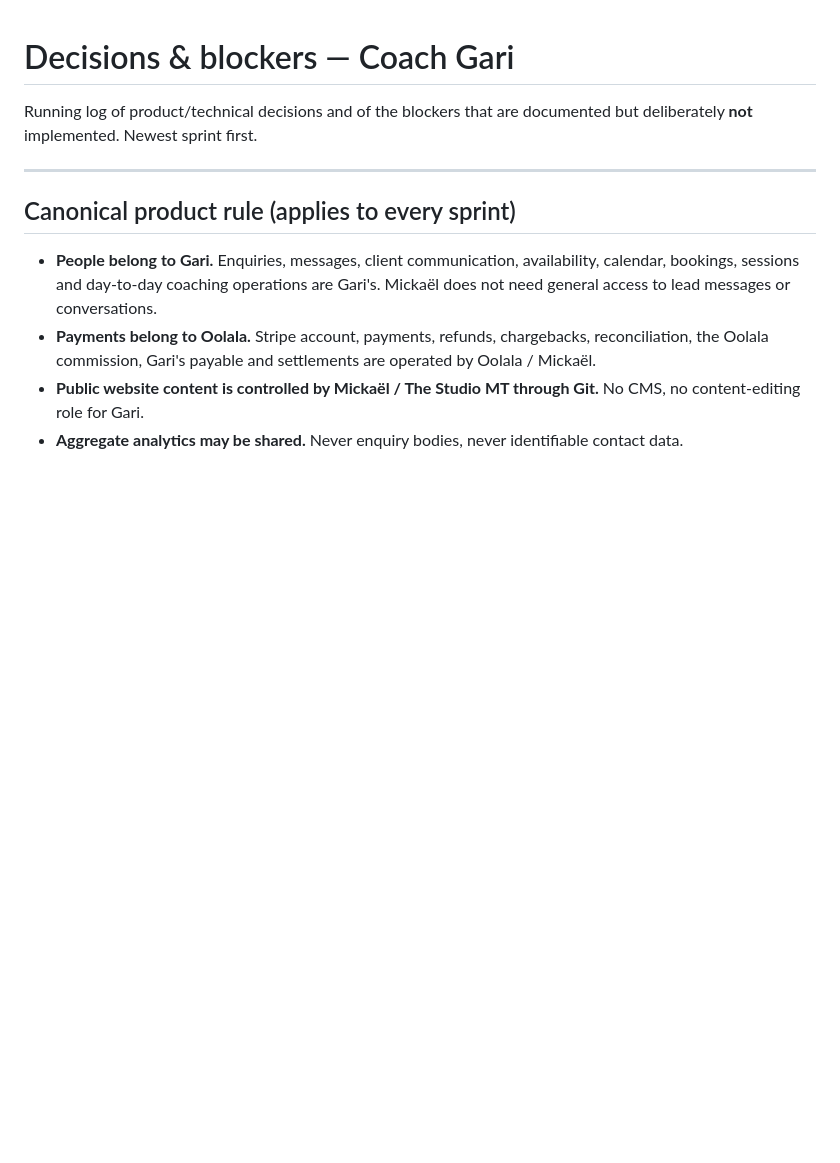
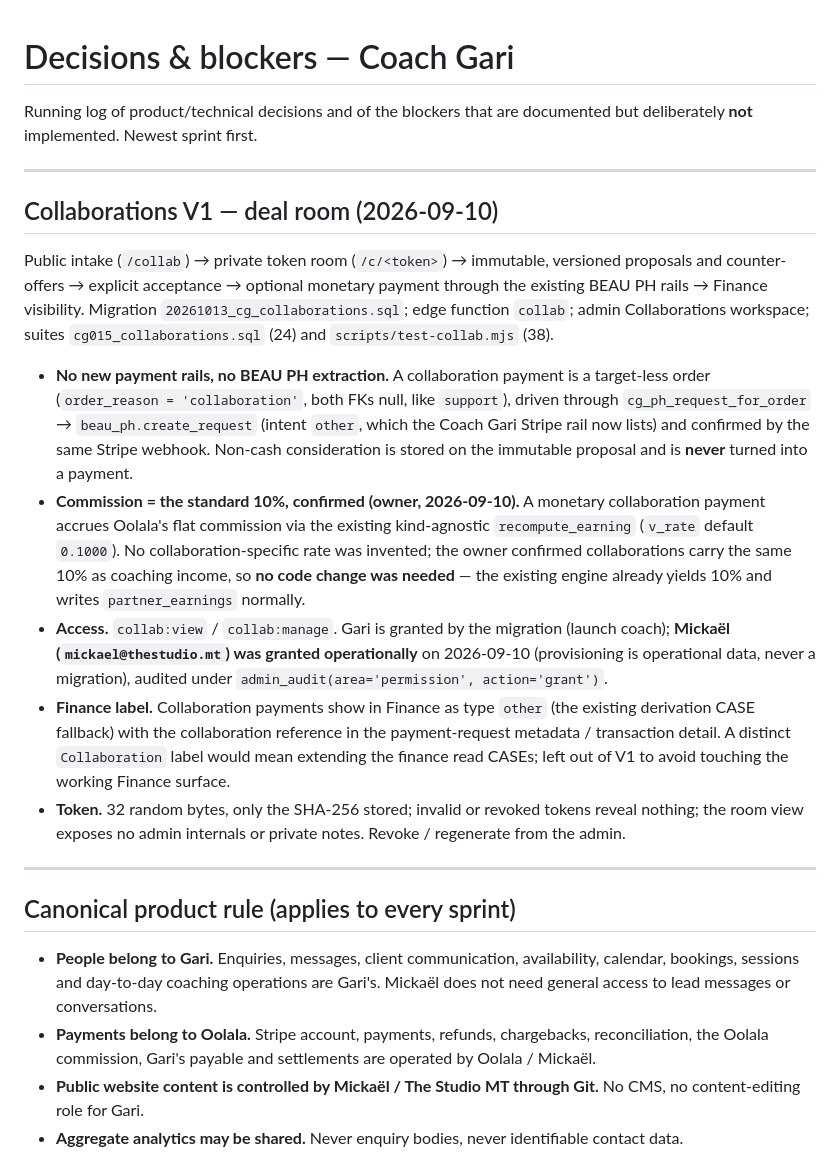
Before and after one commit to OolalaDXB/CoachGari, a Markdown page: docs/DECISIONS.md, the part around the change. Drawn GitHub-style; blank space fills up the shorter version.

Commit message:
docs: record Collaborations V1 + 10% commission decision
Mickaël granted collab:view/collab:manage operationally (not a migration, per
the provisioning boundary). Commission on a monetary collaboration payment is
the standard 10%, confirmed by the owner: the existing kind-agnostic
recompute_earning already applies the flat 0.1000 rate, so no code change was
needed. DECISIONS.md updated with the Collaborations V1 entry.

Co-Authored-By: Claude Opus 4.8 <noreply@anthropic.com>
Claude-Session: https://claude.ai/code/session_01CF9Jxt2Y5KNHHKFduECs6i

```diff
--- a/docs/DECISIONS.md
+++ b/docs/DECISIONS.md
@@ -2,6 +2,42 @@
 
 Running log of product/technical decisions and of the blockers that are
 documented but deliberately **not** implemented. Newest sprint first.
+
+---
+
+## Collaborations V1 — deal room (2026-09-10)
+
+Public intake (`/collab`) → private token room (`/c/<token>`) → immutable,
+versioned proposals and counter-offers → explicit acceptance → optional
+monetary payment through the existing BEAU PH rails → Finance visibility.
+Migration `20261013_cg_collaborations.sql`; edge function `collab`; admin
+Collaborations workspace; suites `cg015_collaborations.sql` (24) and
+`scripts/test-collab.mjs` (38).
+
+- **No new payment rails, no BEAU PH extraction.** A collaboration payment is
+  a target-less order (`order_reason = 'collaboration'`, both FKs null, like
+  `support`), driven through `cg_ph_request_for_order` → `beau_ph.create_request`
+  (intent `other`, which the Coach Gari Stripe rail now lists) and confirmed by
+  the same Stripe webhook. Non-cash consideration is stored on the immutable
+  proposal and is **never** turned into a payment.
+- **Commission = the standard 10%, confirmed (owner, 2026-09-10).** A monetary
+  collaboration payment accrues Oolala's flat commission via the existing
+  kind-agnostic `recompute_earning` (`v_rate` default `0.1000`). No
+  collaboration-specific rate was invented; the owner confirmed collaborations
+  carry the same 10% as coaching income, so **no code change was needed** — the
+  existing engine already yields 10% and writes `partner_earnings` normally.
+- **Access.** `collab:view` / `collab:manage`. Gari is granted by the migration
+  (launch coach); **Mickaël (`mickael@thestudio.mt`) was granted operationally**
+  on 2026-09-10 (provisioning is operational data, never a migration), audited
+  under `admin_audit(area='permission', action='grant')`.
+- **Finance label.** Collaboration payments show in Finance as type `other`
+  (the existing derivation CASE fallback) with the collaboration reference in
+  the payment-request metadata / transaction detail. A distinct `Collaboration`
+  label would mean extending the finance read CASEs; left out of V1 to avoid
+  touching the working Finance surface.
+- **Token.** 32 random bytes, only the SHA-256 stored; invalid or revoked
+  tokens reveal nothing; the room view exposes no admin internals or private
+  notes. Revoke / regenerate from the admin.
 
 ---
 
```
